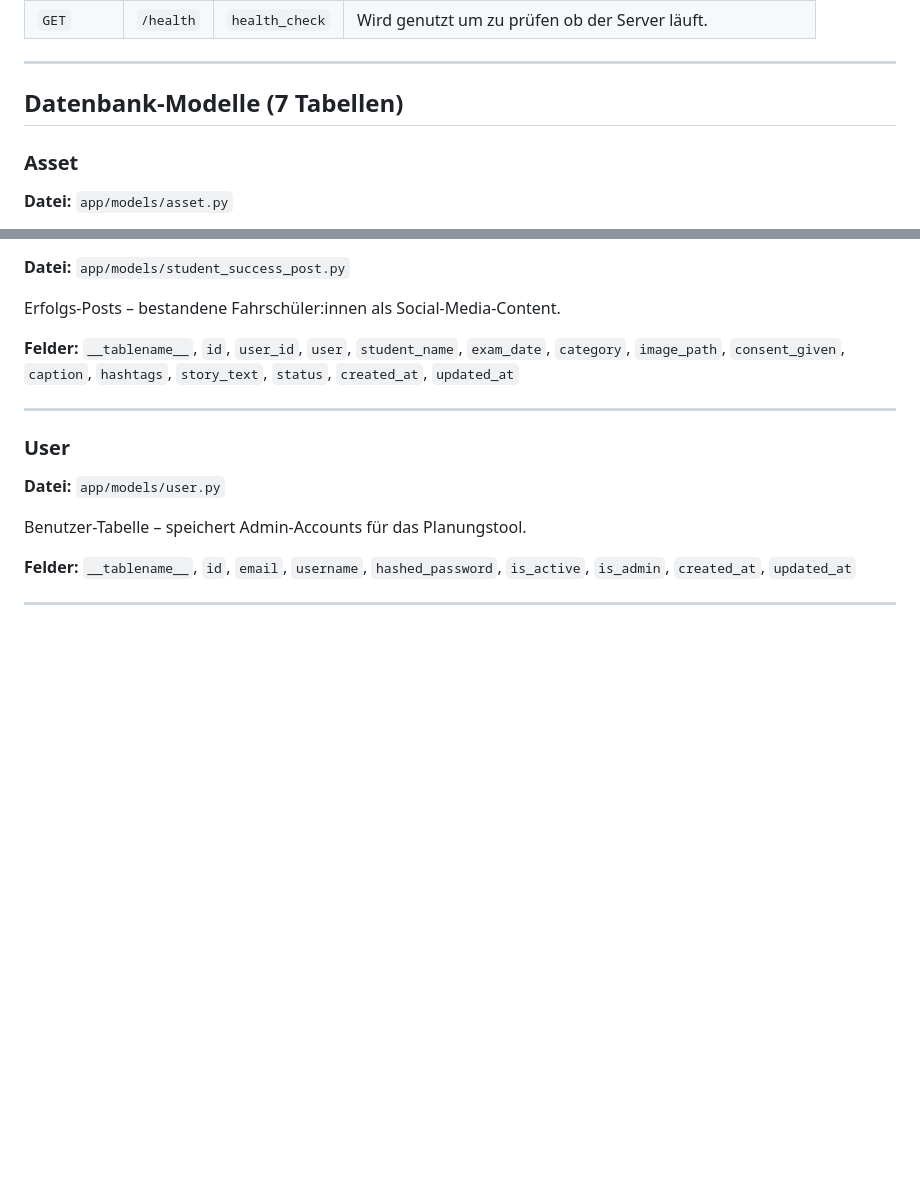
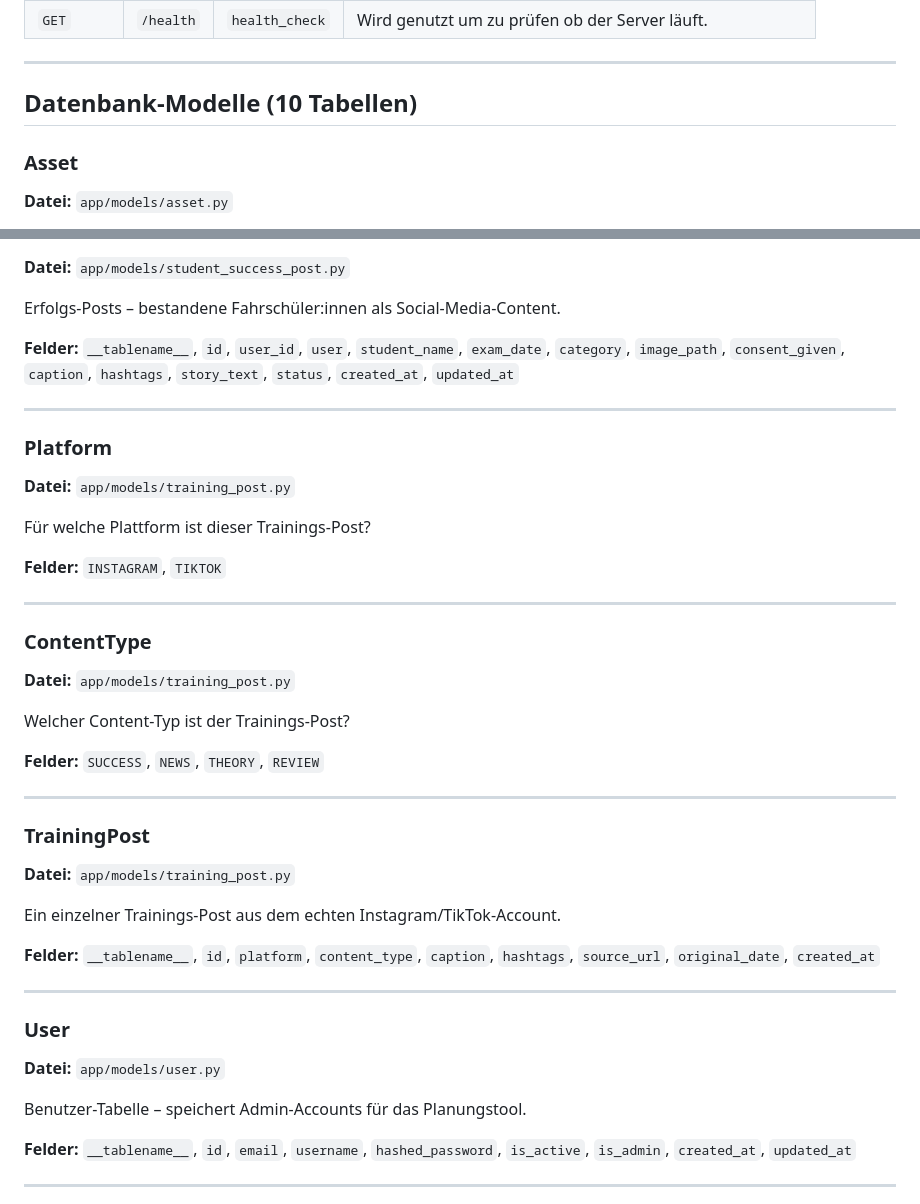
Before and after one commit to NoahRolli/contentHub_catchKen, a Markdown page: docs/auto-generated.md, 2 parts joined by grey strips. Drawn GitHub-style; blank space fills up the shorter version.

Commit message:
docs: auto-update documentation

```diff
--- a/docs/auto-generated.md
+++ b/docs/auto-generated.md
@@ -13,7 +13,7 @@
 
 ---
 
-## Datenbank-Modelle (7 Tabellen)
+## Datenbank-Modelle (10 Tabellen)
 
 ### Asset
 **Datei:** `app/models/asset.py`
@@ -69,6 +69,33 @@ Erfolgs-Posts – bestandene Fahrschüler:innen als Social-Media-Content.
 
 ---
 
+### Platform
+**Datei:** `app/models/training_post.py`
+
+Für welche Plattform ist dieser Trainings-Post?
+
+**Felder:** `INSTAGRAM`, `TIKTOK`
+
+---
+
+### ContentType
+**Datei:** `app/models/training_post.py`
+
+Welcher Content-Typ ist der Trainings-Post?
+
+**Felder:** `SUCCESS`, `NEWS`, `THEORY`, `REVIEW`
+
+---
+
+### TrainingPost
+**Datei:** `app/models/training_post.py`
+
+Ein einzelner Trainings-Post aus dem echten Instagram/TikTok-Account.
+
+**Felder:** `__tablename__`, `id`, `platform`, `content_type`, `caption`, `hashtags`, `source_url`, `original_date`, `created_at`
+
+---
+
 ### User
 **Datei:** `app/models/user.py`
 
```
Also changed, not shown: other parts of docs/auto-generated.md (+1 -1 lines).
